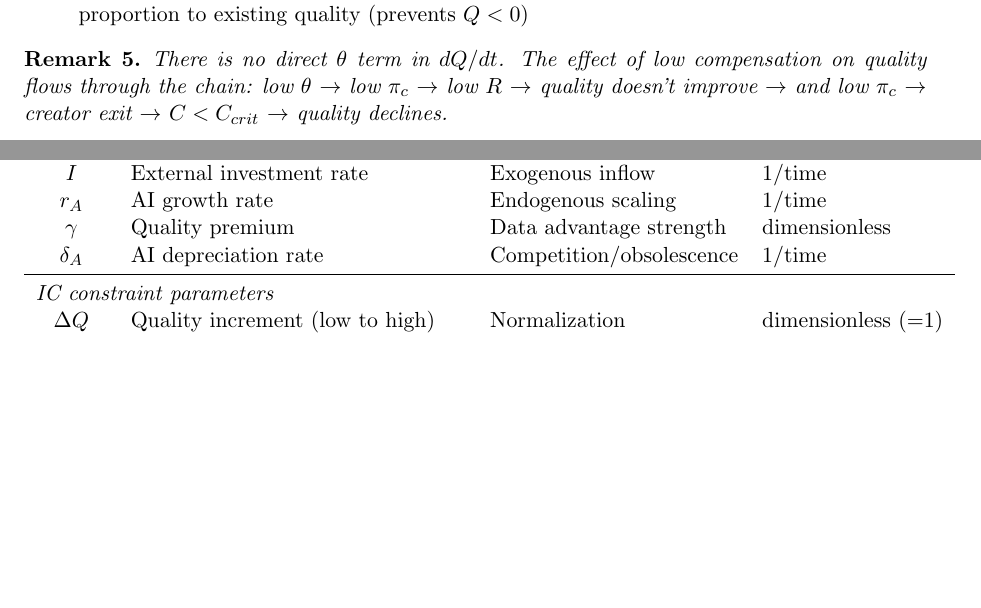
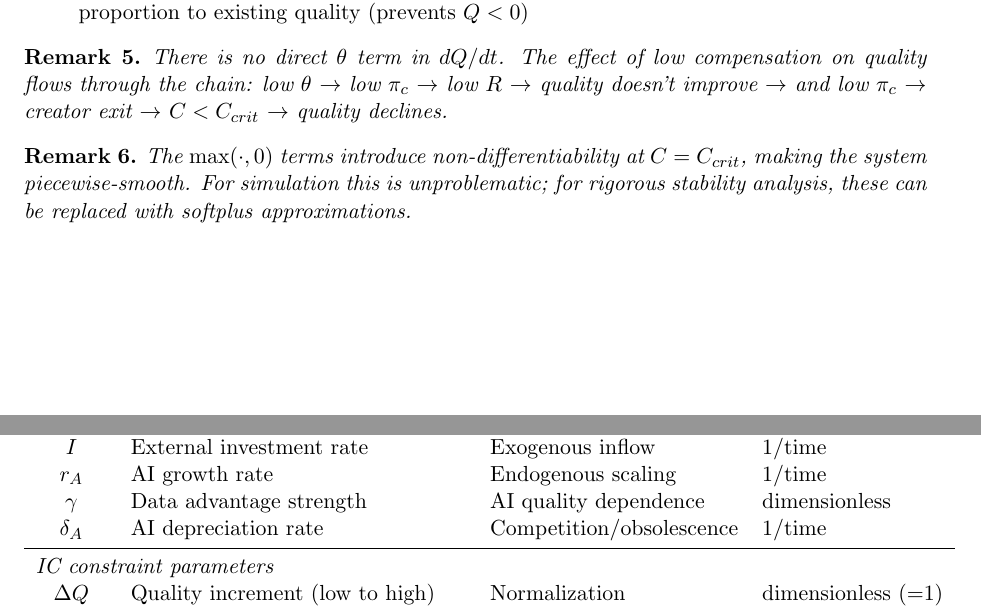
Before and after one commit to IlanStrauss/ai-web-economy-simulator, a LaTeX paper (model-equations-v3.tex): two parts of pages 3 and 5 of 7, joined at a grey line, cut so that both start at the same text, the shorter picture padded with empty space. Compiled offline with pdfLaTeX.

Commit message:
Fix remaining issues per review
1. Parameter table: γ now only "Data advantage strength" (removed "Quality premium")
2. Added remark noting max() terms make system piecewise-smooth
3. Verified ū notation is consistent (\bar{u} throughout)

Co-Authored-By: Claude Opus 4.5 <noreply@anthropic.com>

```diff
--- a/model-equations-v3.tex
+++ b/model-equations-v3.tex
@@ -182,6 +182,10 @@ The bounded quality dynamics are:
 There is no direct $\theta$ term in $dQ/dt$. The effect of low compensation on quality flows through the chain: low $\theta$ $\rightarrow$ low $\pi_c$ $\rightarrow$ low $R$ $\rightarrow$ quality doesn't improve $\rightarrow$ and low $\pi_c$ $\rightarrow$ creator exit $\rightarrow$ $C < C_{crit}$ $\rightarrow$ quality declines.
 \end{remark}
 
+\begin{remark}
+The $\max(\cdot, 0)$ terms introduce non-differentiability at $C = C_{crit}$, making the system piecewise-smooth. For simulation this is unproblematic; for rigorous stability analysis, these can be replaced with softplus approximations.
+\end{remark}
+
 \subsection{AI Platform Dynamics}
 
 AI platforms grow with investment and content availability. Quality enters here via the \textbf{data advantage channel}: better original content improves AI training and grounding.
@@ -267,7 +271,7 @@ $\lambda_0$ & Baseline quality decay & Depreciation rate & 1/time \\
 \multicolumn{4}{l}{\textit{AI dynamics}} \\
 $I$ & External investment rate & Exogenous inflow & 1/time \\
 $r_A$ & AI growth rate & Endogenous scaling & 1/time \\
-$\gamma$ & Quality premium & Data advantage strength & dimensionless \\
+$\gamma$ & Data advantage strength & AI quality dependence & dimensionless \\
 $\delta_A$ & AI depreciation rate & Competition/obsolescence & 1/time \\
 \midrule
 \multicolumn{4}{l}{\textit{IC constraint parameters}} \\
```
